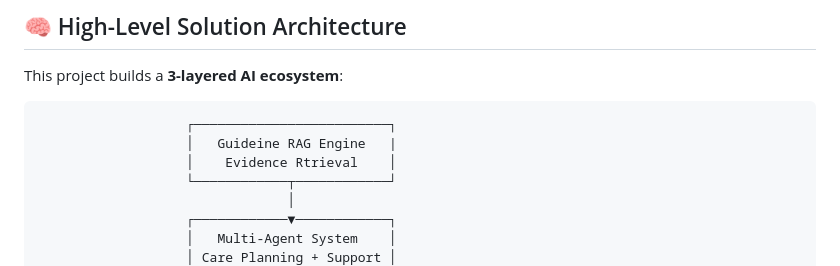
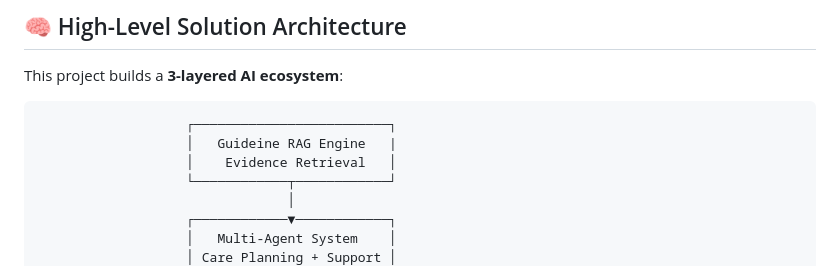
Before and after one commit to anaboset/CardioSentinel, a Markdown page: README.md, the part around the change. Drawn GitHub-style.

Commit message:
Fix typo in Evidence Retrieval section

````diff
--- a/README.md
+++ b/README.md
@@ -49,7 +49,7 @@ This project builds a **3-layered AI ecosystem**:
 ```
                    ┌─────────────────────────┐
                    │   Guideine RAG Engine   |
-                   │    Evidence Rtrieval    │
+                   │    Evidence Retrieval   │
                    └────────────┬────────────┘
                                 │
                    ┌────────────▼────────────┐
````
